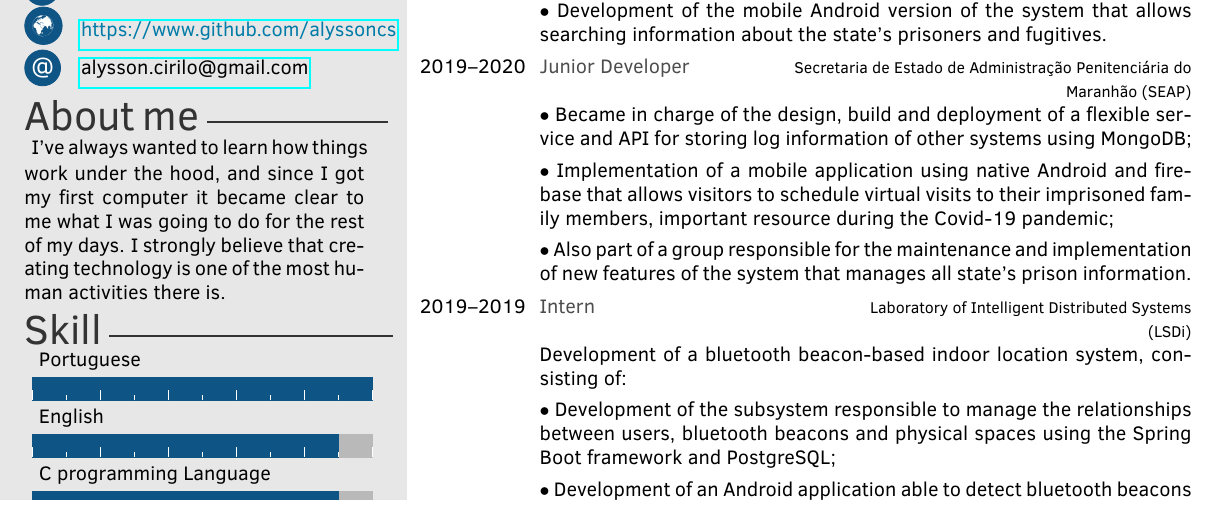
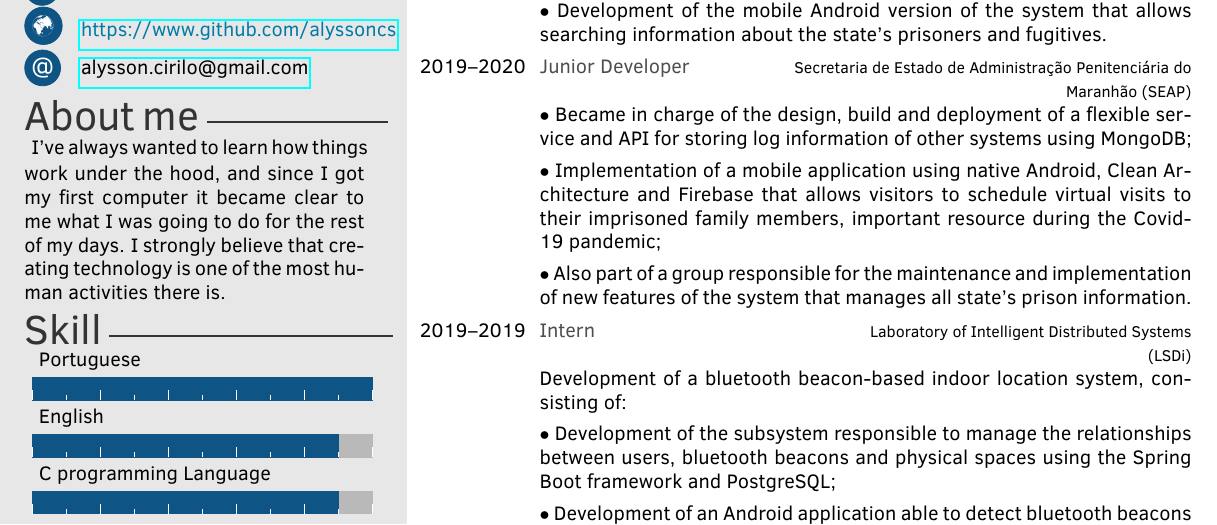
Before and after one commit to alyssoncs/cv, a LaTeX CV (en/alysson-en.tex): part of the page, cut so that both start at the same text. The pictures show the PDF file en/alysson-en.pdf that the author committed with the source.

Commit message:
add clean architecture

```diff
--- a/en/alysson-en.tex
+++ b/en/alysson-en.tex
@@ -93,7 +93,7 @@ System development, Android development and Software Architecture are some of th
 		{Secretaria de Estado de Administração Penitenciária do \\\hspace*{\fill}Maranhão (SEAP)}
 		{$\bullet$ Became in charge of the design, build and deployment of a flexible service and API for storing log information of other systems using MongoDB;\vskip 4pt
 
-			$\bullet$ Implementation of a mobile application using native Android and firebase that allows visitors to schedule virtual visits to their imprisoned family members,  important resource during the Covid-19 pandemic;\vskip 4pt
+			$\bullet$ Implementation of a mobile application using native Android, Clean Architecture and Firebase that allows visitors to schedule virtual visits to their imprisoned family members, important resource during the Covid-19 pandemic;\vskip 4pt
 
 
 		$\bullet$ Also part of a group responsible for the maintenance and implementation of new features of the system that manages all state's prison information.}
```
Also changed, not shown: pt/alysson-pt.tex (+1 -1 lines), en/alysson-en.pdf, pt/alysson-pt.pdf.
